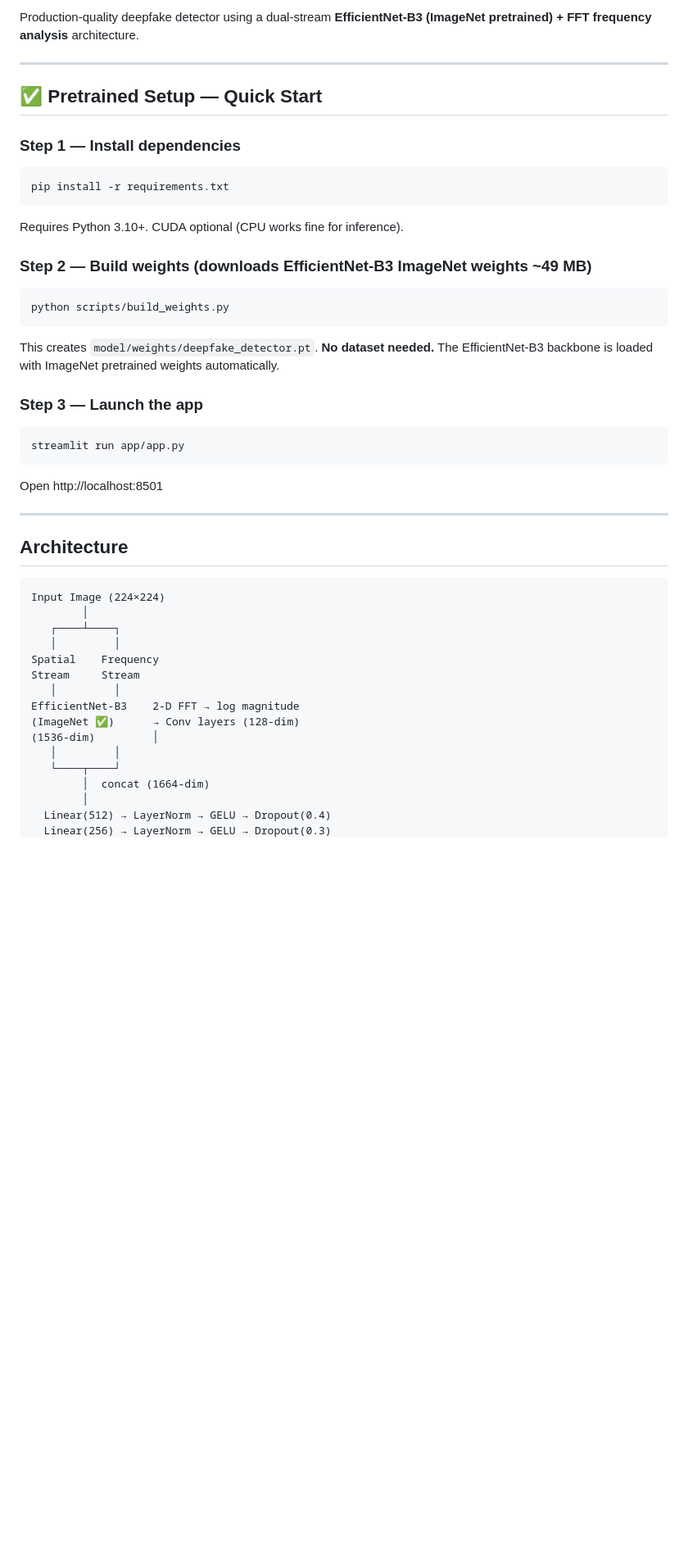
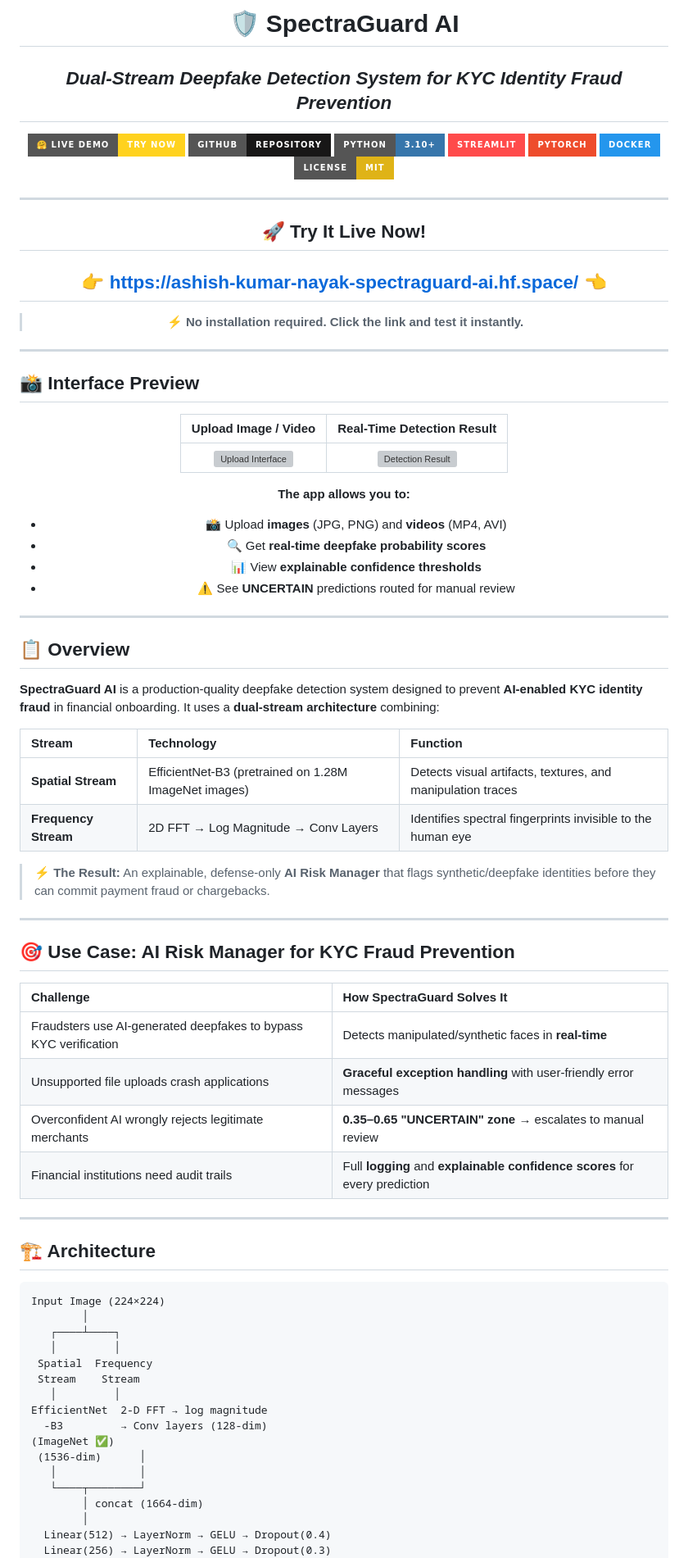
Before and after one commit to Ashish-nayakk/spectraguard-ai, a Markdown page: README.md, the part around one of its changes. Shown at 82% size. Drawn GitHub-style; badges without logos; blank space fills up the shorter version; grey boxes are pictures that could not be loaded.

````diff
--- a/README.md
+++ b/README.md
@@ -10,49 +4,85 @@ app_port: 7860
 
-Production-quality deepfake detector using a dual-stream
-**EfficientNet-B3 (ImageNet pretrained) + FFT frequency analysis** architecture.
+# 🛡️ SpectraGuard AI
+## *Dual-Stream Deepfake Detection System for KYC Identity Fraud Prevention*
+
+[![Hugging Face](https://img.shields.io/badge/🤗%20Live%20Demo-Try%20Now-FFD21E?style=for-the-badge&logo=huggingface&logoColor=white)](https://ashish-kumar-nayak-spectraguard-ai.hf.space/)
+[![GitHub](https://img.shields.io/badge/GitHub-Repository-181717?style=for-the-badge&logo=github&logoColor=white)](https://github.com/Ashish-nayakk/spectraguard-ai)
+[![Python](https://img.shields.io/badge/Python-3.10+-3776AB?style=for-the-badge&logo=python&logoColor=white)](https://python.org)
+[![Streamlit](https://img.shields.io/badge/Streamlit-FF4B4B?style=for-the-badge&logo=streamlit&logoColor=white)](https://streamlit.io)
+[![PyTorch](https://img.shields.io/badge/PyTorch-EE4C2C?style=for-the-badge&logo=pytorch&logoColor=white)](https://pytorch.org)
+[![Docker](https://img.shields.io/badge/Docker-2496ED?style=for-the-badge&logo=docker&logoColor=white)](https://docker.com)
+[![License](https://img.shields.io/badge/License-MIT-yellow?style=for-the-badge)](LICENSE)
 
 ---
 
-## ✅ Pretrained Setup — Quick Start
+## 🚀 **Try It Live Now!**
+## [👉 https://ashish-kumar-nayak-spectraguard-ai.hf.space/ 👈](https://ashish-kumar-nayak-spectraguard-ai.hf.space/)
 
-### Step 1 — Install dependencies
-```bash
-pip install -r requirements.txt
-```
-Requires Python 3.10+. CUDA optional (CPU works fine for inference).
+> ⚡ **No installation required. Click the link and test it instantly.**
 
-### Step 2 — Build weights (downloads EfficientNet-B3 ImageNet weights ~49 MB)
-```bash
-python scripts/build_weights.py
-```
-This creates `model/weights/deepfake_detector.pt`.
-**No dataset needed.** The EfficientNet-B3 backbone is loaded with
-ImageNet pretrained weights automatically.
-
-### Step 3 — Launch the app
-```bash
-streamlit run app/app.py
-```
-Open http://localhost:8501
+</div>
 
 ---
 
-## Architecture
+## 📸 Interface Preview
+
+<div align="center">
+
+| **Upload Image / Video** | **Real-Time Detection Result** |
+| :---: | :---: |
+| <img src="https://via.placeholder.com/400x250/6366F1/FFFFFF?text=Upload+Face+Image" alt="Upload Interface" width="400"/> | <img src="https://via.placeholder.com/400x250/10B981/FFFFFF?text=REAL+%E2%9C%85" alt="Detection Result" width="400"/> |
+
+**The app allows you to:**
+- 📸 Upload **images** (JPG, PNG) and **videos** (MP4, AVI)
+- 🔍 Get **real-time deepfake probability scores**
+- 📊 View **explainable confidence thresholds**
+- ⚠️ See **UNCERTAIN** predictions routed for manual review
+
+</div>
+
+---
+
+## 📋 Overview
+
+**SpectraGuard AI** is a production-quality deepfake detection system designed to prevent **AI-enabled KYC identity fraud** in financial onboarding. It uses a **dual-stream architecture** combining:
+
+| Stream | Technology | Function |
+| :--- | :--- | :--- |
+| **Spatial Stream** | EfficientNet-B3 (pretrained on 1.28M ImageNet images) | Detects visual artifacts, textures, and manipulation traces |
+| **Frequency Stream** | 2D FFT → Log Magnitude → Conv Layers | Identifies spectral fingerprints invisible to the human eye |
+
+> ⚡ **The Result:** An explainable, defense-only **AI Risk Manager** that flags synthetic/deepfake identities before they can commit payment fraud or chargebacks.
+
+---
+
+## 🎯 Use Case: AI Risk Manager for KYC Fraud Prevention
+
+| Challenge | How SpectraGuard Solves It |
+| :--- | :--- |
+| Fraudsters use AI-generated deepfakes to bypass KYC verification | Detects manipulated/synthetic faces in **real-time** |
+| Unsupported file uploads crash applications | **Graceful exception handling** with user-friendly error messages |
+| Overconfident AI wrongly rejects legitimate merchants | **0.35–0.65 "UNCERTAIN" zone** → escalates to manual review |
+| Financial institutions need audit trails | Full **logging** and **explainable confidence scores** for every prediction |
+
+---
+
+## 🏗️ Architecture
 
 ```
 Input Image (224×224)
         │
    ┌────┴────┐
    │         │
-Spatial    Frequency
-Stream     Stream
+ Spatial  Frequency
+ Stream    Stream
    │         │
-EfficientNet-B3    2-D FFT → log magnitude
-(ImageNet ✅)      → Conv layers (128-dim)
-(1536-dim)         │
-   │         │
-   └────┬────┘
-        │  concat (1664-dim)
+EfficientNet  2-D FFT → log magnitude
+  -B3         → Conv layers (128-dim)
+(ImageNet ✅)
+ (1536-dim)      │
+   │             │
+   └────┬────────┘
+        │ concat (1664-dim)
         │
   Linear(512) → LayerNorm → GELU → Dropout(0.4)
   Linear(256) → LayerNorm → GELU → Dropout(0.3)
````
Also changed, not shown: other parts of README.md (+160 -55 lines).
